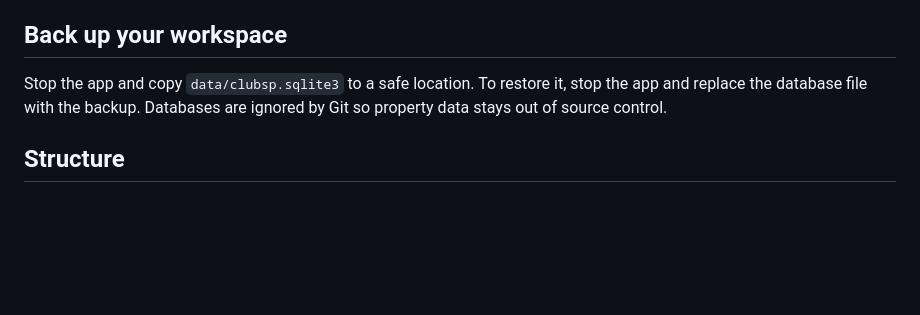
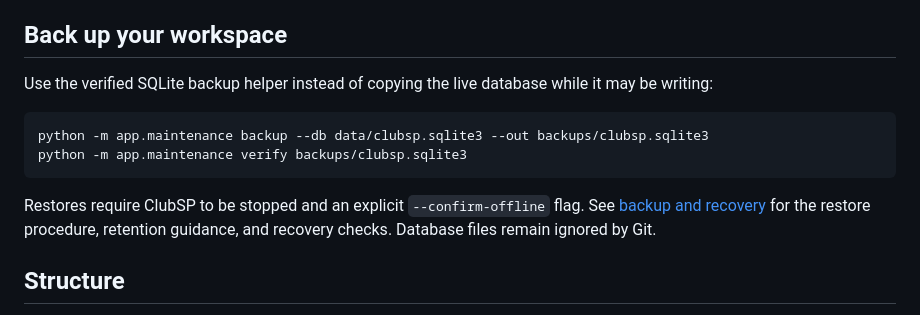
Before and after one commit to sethh426/ClubSP, a Markdown page: README.md, the part around the change. Rendered like a GitHub page; blank space fills up the shorter version.

Commit message:
Integrate verified backup guidance with command center docs

````diff
--- a/README.md
+++ b/README.md
@@ -192,9 +192,17 @@ and mobile sizes, including reload persistence, rendered evidence, and outcomes.
 
 ## Back up your workspace
 
-Stop the app and copy `data/clubsp.sqlite3` to a safe location. To restore it,
-stop the app and replace the database file with the backup. Databases are ignored
-by Git so property data stays out of source control.
+Use the verified SQLite backup helper instead of copying the live database while
+it may be writing:
+
+```sh
+python -m app.maintenance backup --db data/clubsp.sqlite3 --out backups/clubsp.sqlite3
+python -m app.maintenance verify backups/clubsp.sqlite3
+```
+
+Restores require ClubSP to be stopped and an explicit `--confirm-offline` flag.
+See [backup and recovery](docs/BACKUP_RECOVERY.md) for the restore procedure,
+retention guidance, and recovery checks. Database files remain ignored by Git.
 
 ## Structure
 
````
